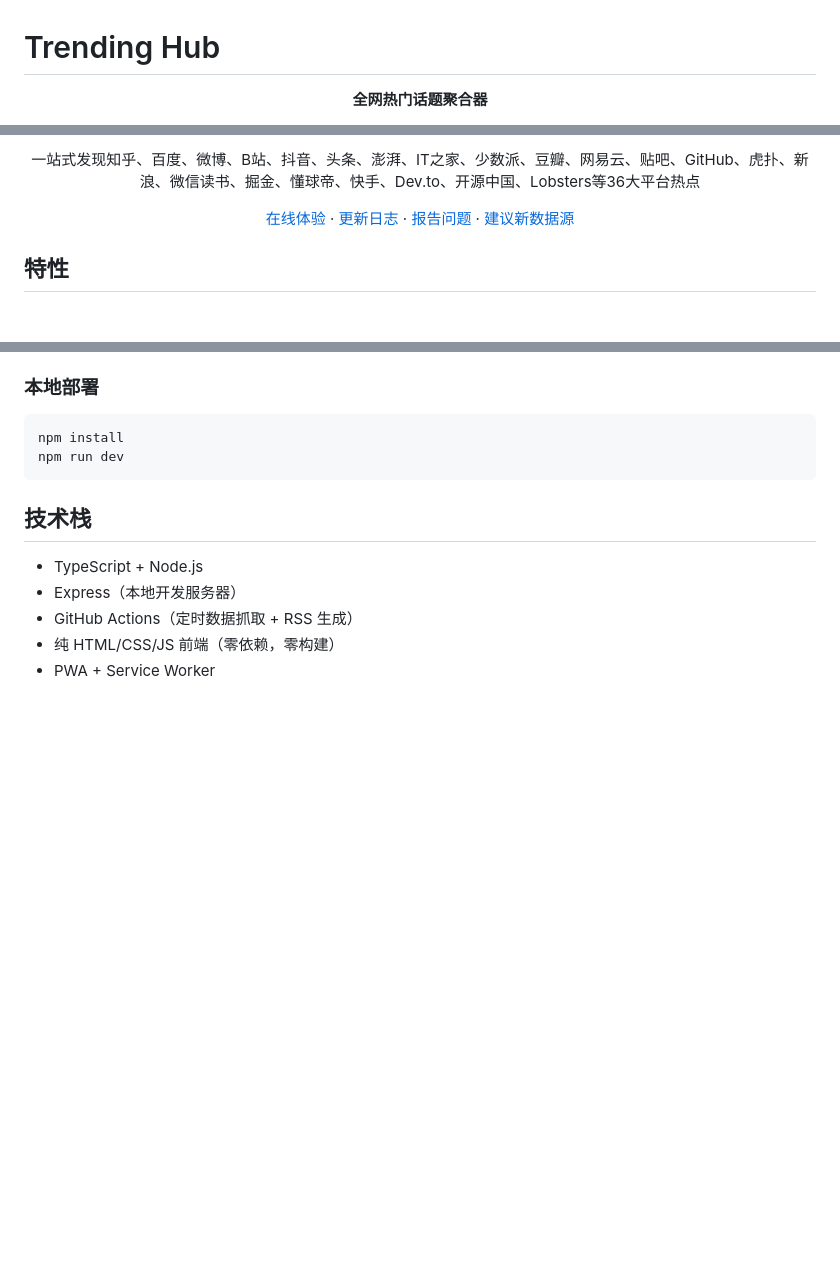
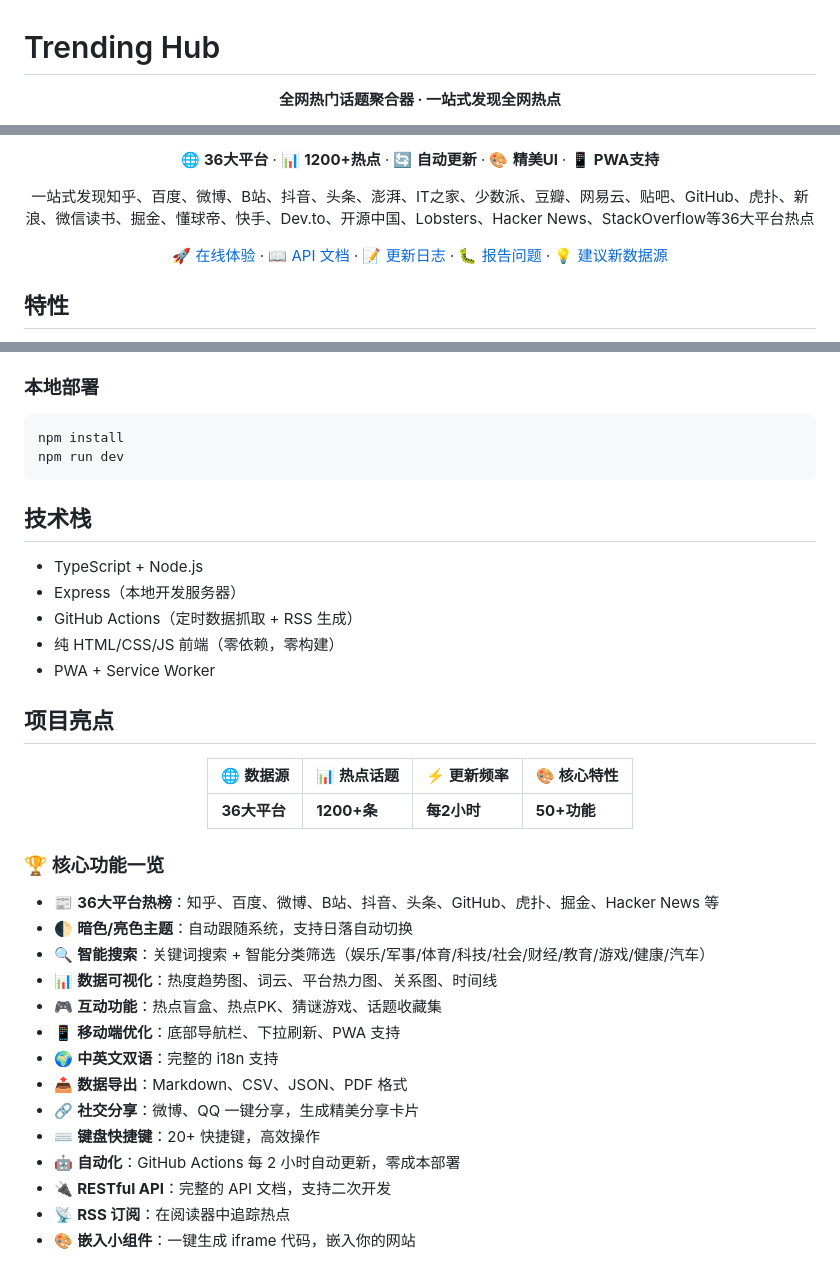
Before and after one commit to shixingya/trending-hub, a Markdown page: README.md, 3 parts joined by grey strips. Drawn GitHub-style; blank space fills up the shorter version.

```diff
--- a/README.md
+++ b/README.md
@@ -2,7 +2,7 @@
 
 <div align="center">
 
-**全网热门话题聚合器**
+**全网热门话题聚合器 · 一站式发现全网热点**
 
 [![GitHub stars](https://img.shields.io/github/stars/shixingya/trending-hub?style=social)](https://github.com/shixingya/trending-hub/stargazers)
 [![GitHub forks](https://img.shields.io/github/forks/shixingya/trending-hub?style=social)](https://github.com/shixingya/trending-hub/network/members)
@@ -12,7 +15,9 @@
 
-一站式发现知乎、百度、微博、B站、抖音、头条、澎湃、IT之家、少数派、豆瓣、网易云、贴吧、GitHub、虎扑、新浪、微信读书、掘金、懂球帝、快手、Dev.to、开源中国、Lobsters等36大平台热点
+🌐 **36大平台** · 📊 **1200+热点** · 🔄 **自动更新** · 🎨 **精美UI** · 📱 **PWA支持**
 
-[在线体验](https://shixingya.github.io/trending-hub/) · [更新日志](CHANGELOG.md) · [报告问题](https://github.com/shixingya/trending-hub/issues) · [建议新数据源](https://github.com/shixingya/trending-hub/issues/new?assignees=&labels=enhancement&template=new_source.md)
+一站式发现知乎、百度、微博、B站、抖音、头条、澎湃、IT之家、少数派、豆瓣、网易云、贴吧、GitHub、虎扑、新浪、微信读书、掘金、懂球帝、快手、Dev.to、开源中国、Lobsters、Hacker News、StackOverflow等36大平台热点
+
+[🚀 在线体验](https://shixingya.github.io/trending-hub/) · [📖 API 文档](https://shixingya.github.io/trending-hub/api.html) · [📝 更新日志](CHANGELOG.md) · [🐛 报告问题](https://github.com/shixingya/trending-hub/issues) · [💡 建议新数据源](https://github.com/shixingya/trending-hub/issues/new?assignees=&labels=enhancement&template=new_source.md)
 
 </div>
 
@@ -240,3 +245,30 @@ npm run dev
 - 纯 HTML/CSS/JS 前端（零依赖，零构建）
 - PWA + Service Worker
 
+## 项目亮点
+
+<div align="center">
+
+| 🌐 数据源 | 📊 热点话题 | ⚡ 更新频率 | 🎨 核心特性 |
+|-----------|------------|------------|------------|
+| **36大平台** | **1200+条** | **每2小时** | **50+功能** |
+
+</div>
+
+### 🏆 核心功能一览
+
+- 📰 **36大平台热榜**：知乎、百度、微博、B站、抖音、头条、GitHub、虎扑、掘金、Hacker News 等
+- 🌓 **暗色/亮色主题**：自动跟随系统，支持日落自动切换
+- 🔍 **智能搜索**：关键词搜索 + 智能分类筛选（娱乐/军事/体育/科技/社会/财经/教育/游戏/健康/汽车）
+- 📊 **数据可视化**：热度趋势图、词云、平台热力图、关系图、时间线
+- 🎮 **互动功能**：热点盲盒、热点PK、猜谜游戏、话题收藏集
+- 📱 **移动端优化**：底部导航栏、下拉刷新、PWA 支持
+- 🌍 **中英文双语**：完整的 i18n 支持
+- 📤 **数据导出**：Markdown、CSV、JSON、PDF 格式
+- 🔗 **社交分享**：微博、QQ 一键分享，生成精美分享卡片
+- ⌨️ **键盘快捷键**：20+ 快捷键，高效操作
+- 🤖 **自动化**：GitHub Actions 每 2 小时自动更新，零成本部署
+- 🔌 **RESTful API**：完整的 API 文档，支持二次开发
+- 📡 **RSS 订阅**：在阅读器中追踪热点
+- 🎨 **嵌入小组件**：一键生成 iframe 代码，嵌入你的网站
+
```
Also changed, not shown: other parts of README.md (+13 -0 lines), CHANGELOG.md (+166 -105 lines).
